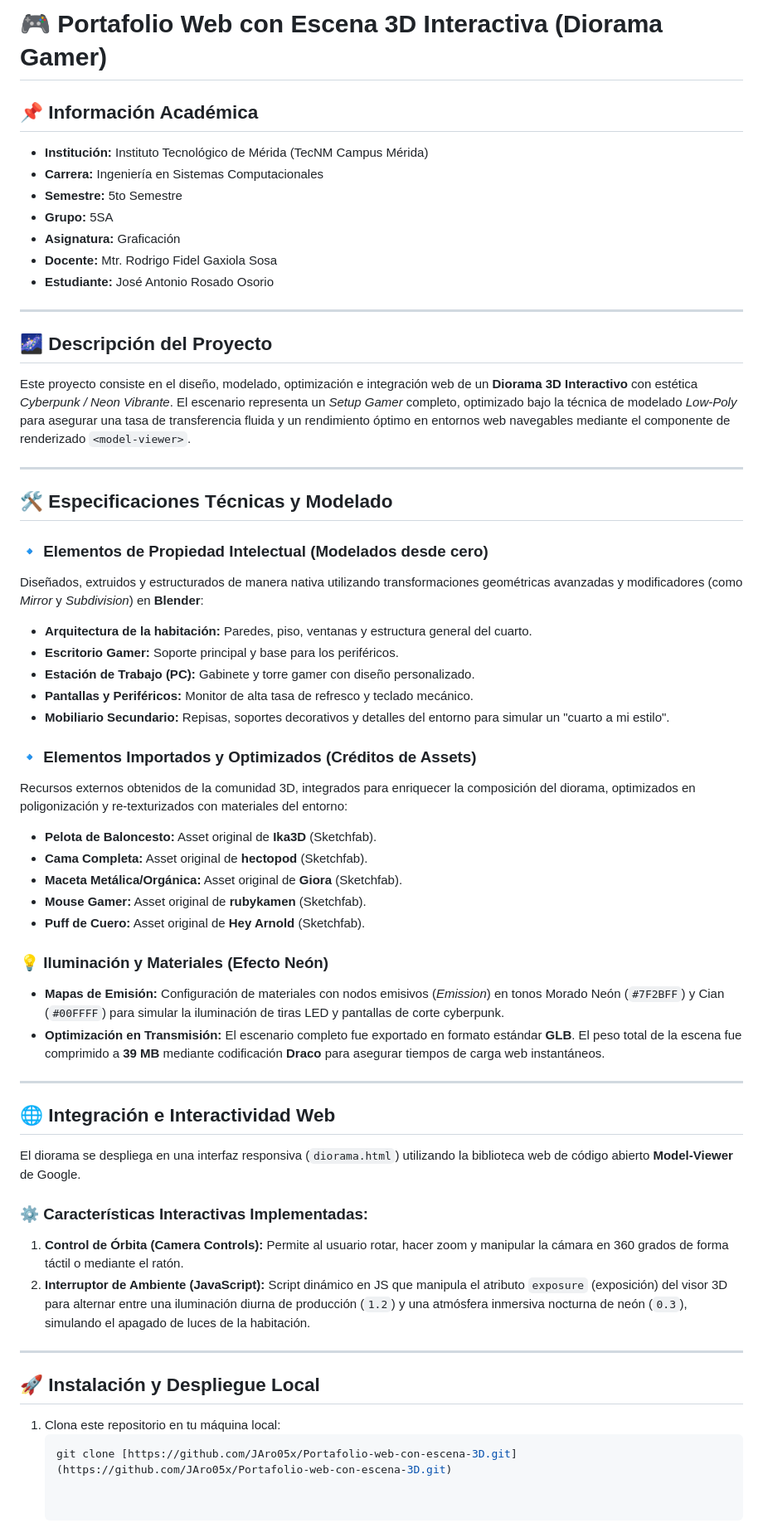
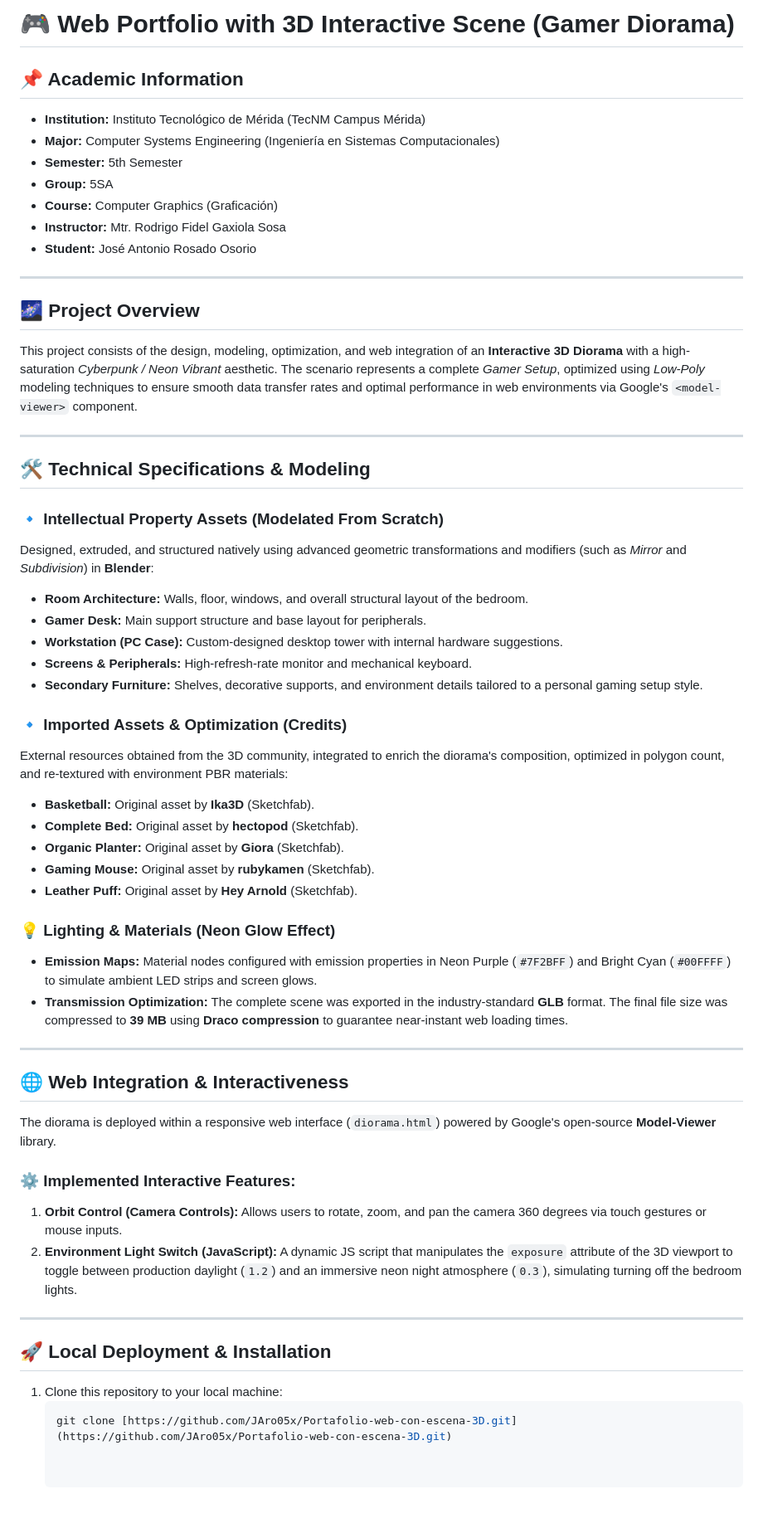
Before and after one commit to JAro05x/Portafolio-web-con-escena-3D, a Markdown page: README.md, the part around the change. Shown at 83% size. Drawn GitHub-style; blank space fills up the shorter version.

Commit message:
Translate README.md from Spanish to English
Translated the README content from Spanish to English, updating sections on academic information, project overview, technical specifications, imported assets, lighting and materials, web integration, interactive features, and installation instructions.

````diff
--- a/README.md
+++ b/README.md
@@ -1,56 +1,56 @@
-# 🎮 Portafolio Web con Escena 3D Interactiva (Diorama Gamer)
+# 🎮 Web Portfolio with 3D Interactive Scene (Gamer Diorama)
 
-## 📌 Información Académica
-* **Institución:** Instituto Tecnológico de Mérida (TecNM Campus Mérida)
-* **Carrera:** Ingeniería en Sistemas Computacionales
-* **Semestre:** 5to Semestre
-* **Grupo:** 5SA
-* **Asignatura:** Graficación
-* **Docente:** Mtr. Rodrigo Fidel Gaxiola Sosa
-* **Estudiante:** José Antonio Rosado Osorio
+## 📌 Academic Information
+* **Institution:** Instituto Tecnológico de Mérida (TecNM Campus Mérida)
+* **Major:** Computer Systems Engineering (Ingeniería en Sistemas Computacionales)
+* **Semester:** 5th Semester
+* **Group:** 5SA
+* **Course:** Computer Graphics (Graficación)
+* **Instructor:** Mtr. Rodrigo Fidel Gaxiola Sosa
+* **Student:** José Antonio Rosado Osorio
 
 ---
 
-## 🌌 Descripción del Proyecto
-Este proyecto consiste en el diseño, modelado, optimización e integración web de un **Diorama 3D Interactivo** con estética *Cyberpunk / Neon Vibrante*. El escenario representa un *Setup Gamer* completo, optimizado bajo la técnica de modelado *Low-Poly* para asegurar una tasa de transferencia fluida y un rendimiento óptimo en entornos web navegables mediante el componente de renderizado `<model-viewer>`.
+## 🌌 Project Overview
+This project consists of the design, modeling, optimization, and web integration of an **Interactive 3D Diorama** with a high-saturation *Cyberpunk / Neon Vibrant* aesthetic. The scenario represents a complete *Gamer Setup*, optimized using *Low-Poly* modeling techniques to ensure smooth data transfer rates and optimal performance in web environments via Google's `<model-viewer>` component.
 
 ---
 
-## 🛠️ Especificaciones Técnicas y Modelado
+## 🛠️ Technical Specifications & Modeling
 
-### 🔹 Elementos de Propiedad Intelectual (Modelados desde cero)
-Diseñados, extruidos y estructurados de manera nativa utilizando transformaciones geométricas avanzadas y modificadores (como *Mirror* y *Subdivision*) en **Blender**:
-* **Arquitectura de la habitación:** Paredes, piso, ventanas y estructura general del cuarto.
-* **Escritorio Gamer:** Soporte principal y base para los periféricos.
-* **Estación de Trabajo (PC):** Gabinete y torre gamer con diseño personalizado.
-* **Pantallas y Periféricos:** Monitor de alta tasa de refresco y teclado mecánico.
-* **Mobiliario Secundario:** Repisas, soportes decorativos y detalles del entorno para simular un "cuarto a mi estilo".
+### 🔹 Intellectual Property Assets (Modelated From Scratch)
+Designed, extruded, and structured natively using advanced geometric transformations and modifiers (such as *Mirror* and *Subdivision*) in **Blender**:
+* **Room Architecture:** Walls, floor, windows, and overall structural layout of the bedroom.
+* **Gamer Desk:** Main support structure and base layout for peripherals.
+* **Workstation (PC Case):** Custom-designed desktop tower with internal hardware suggestions.
+* **Screens & Peripherals:** High-refresh-rate monitor and mechanical keyboard.
+* **Secondary Furniture:** Shelves, decorative supports, and environment details tailored to a personal gaming setup style.
 
-### 🔹 Elementos Importados y Optimizados (Créditos de Assets)
-Recursos externos obtenidos de la comunidad 3D, integrados para enriquecer la composición del diorama, optimizados en poligonización y re-texturizados con materiales del entorno:
-* **Pelota de Baloncesto:** Asset original de **Ika3D** (Sketchfab).
-* **Cama Completa:** Asset original de **hectopod** (Sketchfab).
-* **Maceta Metálica/Orgánica:** Asset original de **Giora** (Sketchfab).
-* **Mouse Gamer:** Asset original de **rubykamen** (Sketchfab).
-* **Puff de Cuero:** Asset original de **Hey Arnold** (Sketchfab).
+### 🔹 Imported Assets & Optimization (Credits)
+External resources obtained from the 3D community, integrated to enrich the diorama's composition, optimized in polygon count, and re-textured with environment PBR materials:
+* **Basketball:** Original asset by **Ika3D** (Sketchfab).
+* **Complete Bed:** Original asset by **hectopod** (Sketchfab).
+* **Organic Planter:** Original asset by **Giora** (Sketchfab).
+* **Gaming Mouse:** Original asset by **rubykamen** (Sketchfab).
+* **Leather Puff:** Original asset by **Hey Arnold** (Sketchfab).
 
-### 💡 Iluminación y Materiales (Efecto Neón)
-* **Mapas de Emisión:** Configuración de materiales con nodos emisivos (*Emission*) en tonos Morado Neón (`#7F2BFF`) y Cian (`#00FFFF`) para simular la iluminación de tiras LED y pantallas de corte cyberpunk.
-* **Optimización en Transmisión:** El escenario completo fue exportado en formato estándar **GLB**. El peso total de la escena fue comprimido a **39 MB** mediante codificación **Draco** para asegurar tiempos de carga web instantáneos.
+### 💡 Lighting & Materials (Neon Glow Effect)
+* **Emission Maps:** Material nodes configured with emission properties in Neon Purple (`#7F2BFF`) and Bright Cyan (`#00FFFF`) to simulate ambient LED strips and screen glows.
+* **Transmission Optimization:** The complete scene was exported in the industry-standard **GLB** format. The final file size was compressed to **39 MB** using **Draco compression** to guarantee near-instant web loading times.
 
 ---
 
-## 🌐 Integración e Interactividad Web
-El diorama se despliega en una interfaz responsiva (`diorama.html`) utilizando la biblioteca web de código abierto **Model-Viewer** de Google.
+## 🌐 Web Integration & Interactiveness
+The diorama is deployed within a responsive web interface (`diorama.html`) powered by Google's open-source **Model-Viewer** library.
 
-### ⚙️ Características Interactivas Implementadas:
-1. **Control de Órbita (Camera Controls):** Permite al usuario rotar, hacer zoom y manipular la cámara en 360 grados de forma táctil o mediante el ratón.
-2. **Interruptor de Ambiente (JavaScript):** Script dinámico en JS que manipula el atributo `exposure` (exposición) del visor 3D para alternar entre una iluminación diurna de producción (`1.2`) y una atmósfera inmersiva nocturna de neón (`0.3`), simulando el apagado de luces de la habitación.
+### ⚙️ Implemented Interactive Features:
+1. **Orbit Control (Camera Controls):** Allows users to rotate, zoom, and pan the camera 360 degrees via touch gestures or mouse inputs.
+2. **Environment Light Switch (JavaScript):** A dynamic JS script that manipulates the `exposure` attribute of the 3D viewport to toggle between production daylight (`1.2`) and an immersive neon night atmosphere (`0.3`), simulating turning off the bedroom lights.
 
 ---
 
-## 🚀 Instalación y Despliegue Local
+## 🚀 Local Deployment & Installation
 
-1. Clona este repositorio en tu máquina local:
+1. Clone this repository to your local machine:
    ```bash
    git clone [https://github.com/JAro05x/Portafolio-web-con-escena-3D.git](https://github.com/JAro05x/Portafolio-web-con-escena-3D.git)
````
